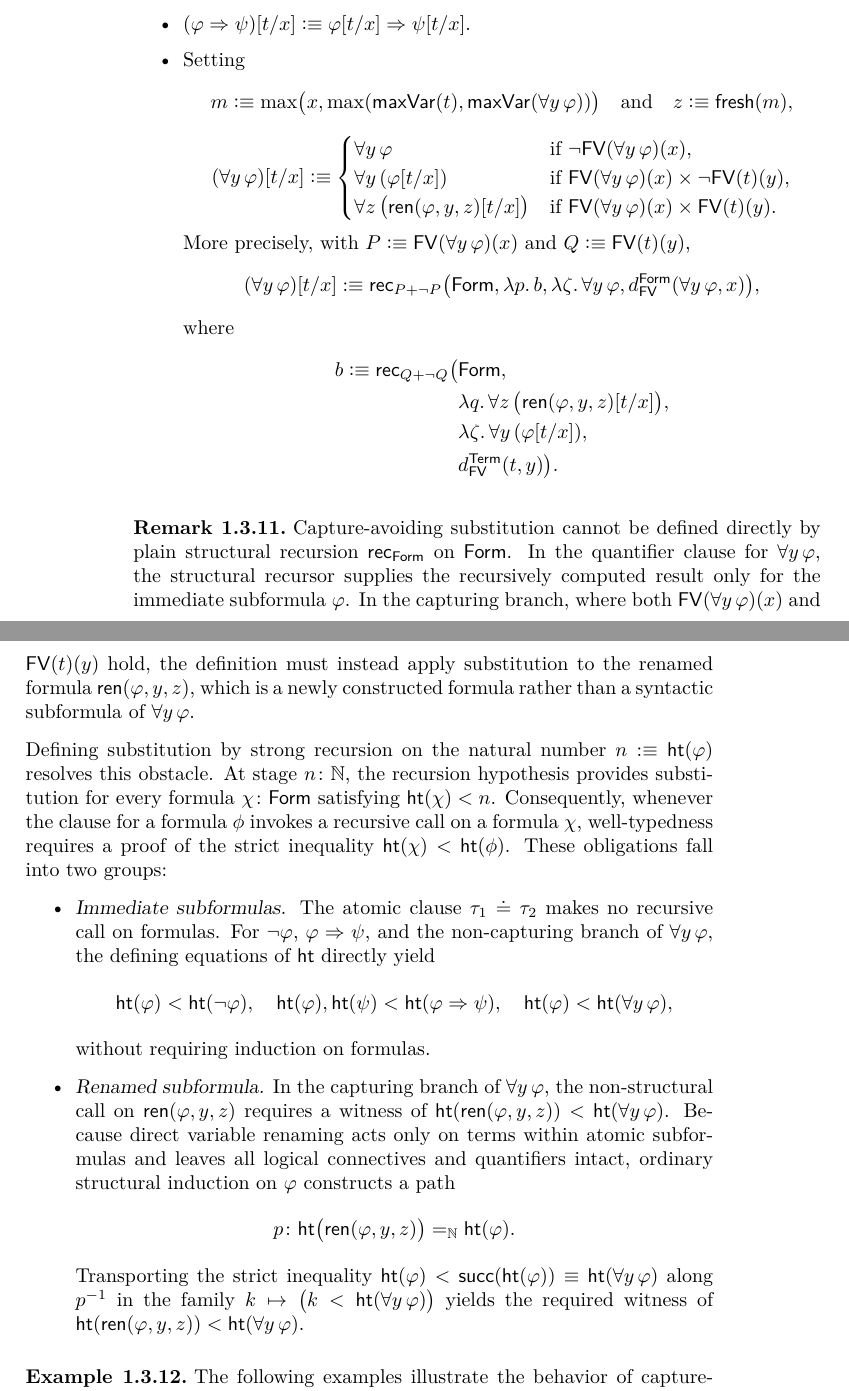
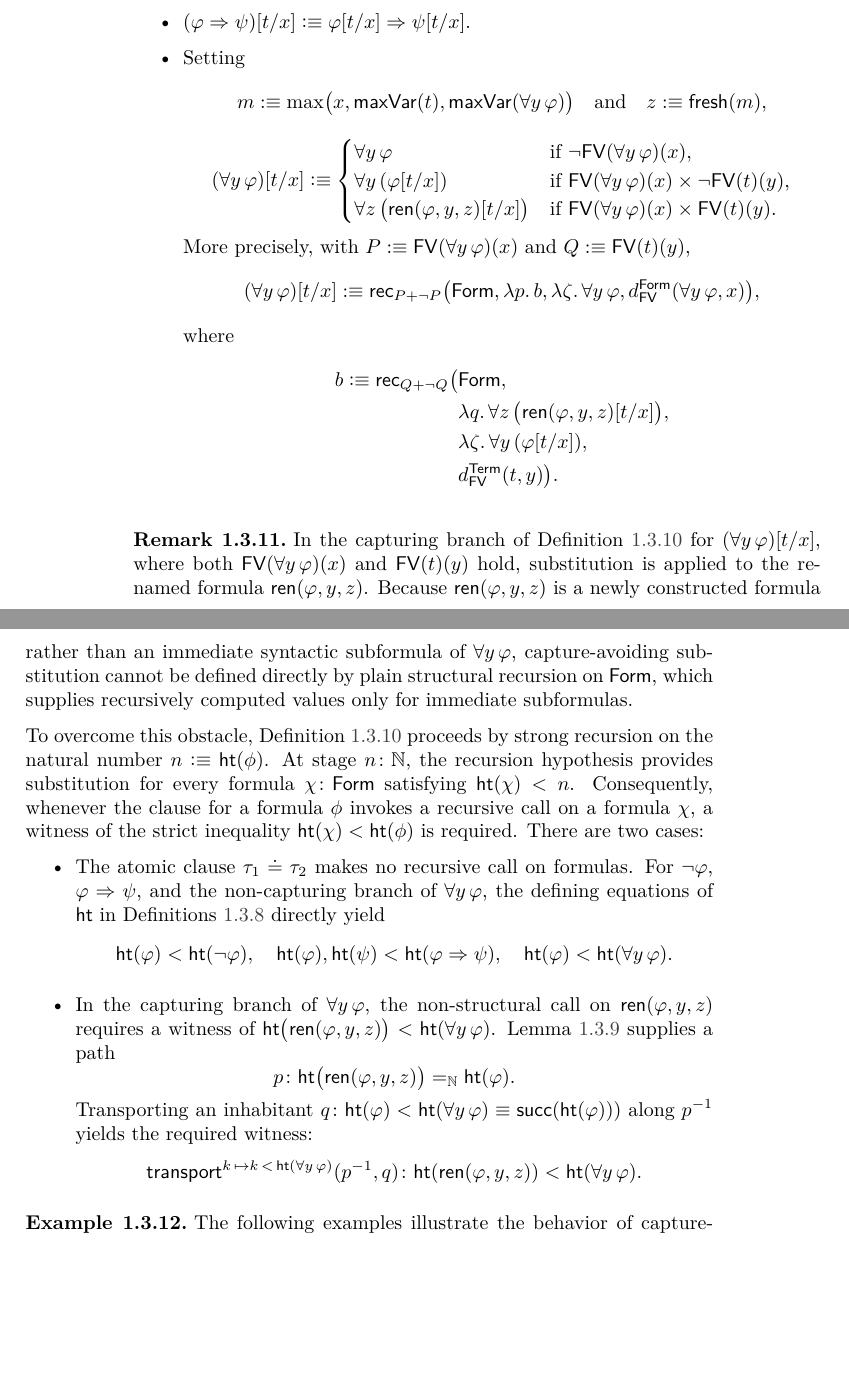
Before and after one commit to LeandroCaniglia/Formal_Systems, a LaTeX thesis (0-Fomal-systems.tex, which reads 1-PA.tex): two parts of pages 18 and 19 of 77, joined at a grey line, cut so that both start at the same text, the shorter picture padded with empty space. Compiled offline with pdfLaTeX.

Commit message:
Chapter 1 - Substitution nuances.

```diff
--- a/1-PA.tex
+++ b/1-PA.tex
@@ -921,28 +919,43 @@ We begin with a set-theoretic approach to build intuition.
 
 
 \begin{rem}\label{rem:substitution-strong-recursion}
-    Capture-avoiding substitution cannot be defined directly by plain structural recursion $\fun{rec}_{\fun{Form}}$ on $\fun{Form}$. In the quantifier clause for $\forall y\,\varphi$, the structural recursor supplies the recursively computed result only for the immediate subformula $\varphi$. In the capturing branch, where both $\fun{FV}(\forall y\,\varphi)(x)$ and $\fun{FV}(t)(y)$ hold, the definition must instead apply substitution to the renamed formula $\fun{ren}(\varphi,y,z)$, which is a newly constructed formula rather than a syntactic subformula of $\forall y\,\varphi$.
+    In the capturing branch of Definition~\ref{defn:substitution} for $(\forall y\,\varphi)[t/x]$, where both $\fun{FV}(\forall y\,\varphi)(x)$ and $\fun{FV}(t)(y)$ hold, substitution is applied to the renamed formula $\fun{ren}(\varphi,y,z)$. Because $\fun{ren}(\varphi,y,z)$ is a newly constructed formula rather than an immediate syntactic subformula of $\forall y\,\varphi$, capture-avoiding substitution cannot be defined directly by plain structural recursion on $\fun{Form}$, which supplies recursively computed values only for immediate subformulas.
 
-    Defining substitution by strong recursion on the natural number $n\defeq\fun{ht}(\varphi)$ resolves this obstacle. At stage $n\colon\N$, the recursion hypothesis provides substitution for every formula $\chi\colon\fun{Form}$ satisfying $\fun{ht}(\chi)<n$. Consequently, whenever the clause for a formula $\phi$ invokes a recursive call on a formula $\chi$, well-typedness requires a proof of the strict inequality $\fun{ht}(\chi)<\fun{ht}(\phi)$. These obligations fall into two groups:
+    To overcome this obstacle, Definition~\ref{defn:substitution} proceeds by strong recursion on the natural number $n\defeq\fun{ht}(\phi)$. At stage $n\colon\N$, the recursion hypothesis provides substitution for every formula $\chi\colon\fun{Form}$ satisfying $\fun{ht}(\chi)<n$. Consequently, whenever the clause for a formula $\phi$ invokes a recursive call on a formula $\chi$, a witness of the strict inequality $\fun{ht}(\chi)<\fun{ht}(\phi)$ is required. There are two cases:
     \begin{itemize}
-        \item \textsl{Immediate subformulas.} The atomic clause $\tau_1\doteq\tau_2$ makes no recursive call on formulas. For $\neg\varphi$, $\varphi\imp\psi$, and the non-capturing branch of $\forall y\,\varphi$, the defining equations of $\fun{ht}$ directly yield
+        \item The atomic clause $\tau_1\doteq\tau_2$ makes no recursive call on formulas. For $\neg\varphi$, $\varphi\imp\psi$, and the non-capturing branch of $\forall y\,\varphi$, the defining equations of $\fun{ht}$ in Definitions~\ref{defn:ht-ren} directly yield
         \[
-            \fun{ht}(\varphi)<\fun{ht}(\neg\varphi),
-            \quad\fun{ht}(\varphi),\fun{ht}(\psi)
-                <\fun{ht}(\varphi\imp\psi),
-            \quad\fun{ht}(\varphi)<\fun{ht}(\forall y\,\varphi),
+            \fun{ht}(\varphi)
+            <
+            \fun{ht}(\neg\varphi),
+            \quad
+            \fun{ht}(\varphi),\fun{ht}(\psi)
+            <
+            \fun{ht}(\varphi\imp\psi),
+            \quad
+            \fun{ht}(\varphi)
+            <
+            \fun{ht}(\forall y\,\varphi).
         \]
-        without requiring induction on formulas.
 
-        \item \textsl{Renamed subformula.} In the capturing branch of $\forall y\,\varphi$, the non-structural call on $\fun{ren}(\varphi,y,z)$ requires a witness of $\fun{ht}(\fun{ren}(\varphi,y,z))<\fun{ht}(\forall y\,\varphi)$. Because direct variable renaming acts only on terms within atomic subformulas and leaves all logical connectives and quantifiers intact, ordinary structural induction on $\varphi$ constructs a path
+        \item In the capturing branch of $\forall y\,\varphi$, the non-structural call on $\fun{ren}(\varphi,y,z)$ requires a witness of $\fun{ht}\bigl(\fun{ren}(\varphi,y,z)\bigr)<\fun{ht}(\forall y\,\varphi)$. Lemma~\ref{lem:ren-preserves-ht} supplies a path
         \[
             p\colon\fun{ht}\bigl(
-                \fun{ren}(\varphi,y,z)
+            \fun{ren}(\varphi,y,z)
             \bigr)
             \eq\N
             \fun{ht}(\varphi).
         \]
-        Transporting the strict inequality $\fun{ht}(\varphi)<\fun{succ}(\fun{ht}(\varphi))\equiv\fun{ht}(\forall y\,\varphi)$ along $p^{-1}$ in the family $k\mapsto\bigl(k<\fun{ht}(\forall y\,\varphi)\bigr)$ yields the required witness of $\fun{ht}(\fun{ren}(\varphi,y,z))<\fun{ht}(\forall y\,\varphi)$.
+        Transporting an inhabitant $q\colon\fun{ht}(\varphi)<\fun{ht}(\forall y\,\varphi)\equiv\fun{succ}(\fun{ht}(\varphi))$) along $p^{-1}$ yields the required witness:
+        \[
+            \fun{transport}^{
+                k\,\mapsto k\,<\,\fun{ht}(\forall y\,\varphi)
+            }(p^{-1},q)
+            \colon
+                \fun{ht}(\fun{ren}(\varphi,y,z))
+                <
+                \fun{ht}(\forall y\,\varphi).
+        \]
     \end{itemize}
 \end{rem}
 
```
Also changed, not shown: 1-PA.tex (8 more changed lines).
